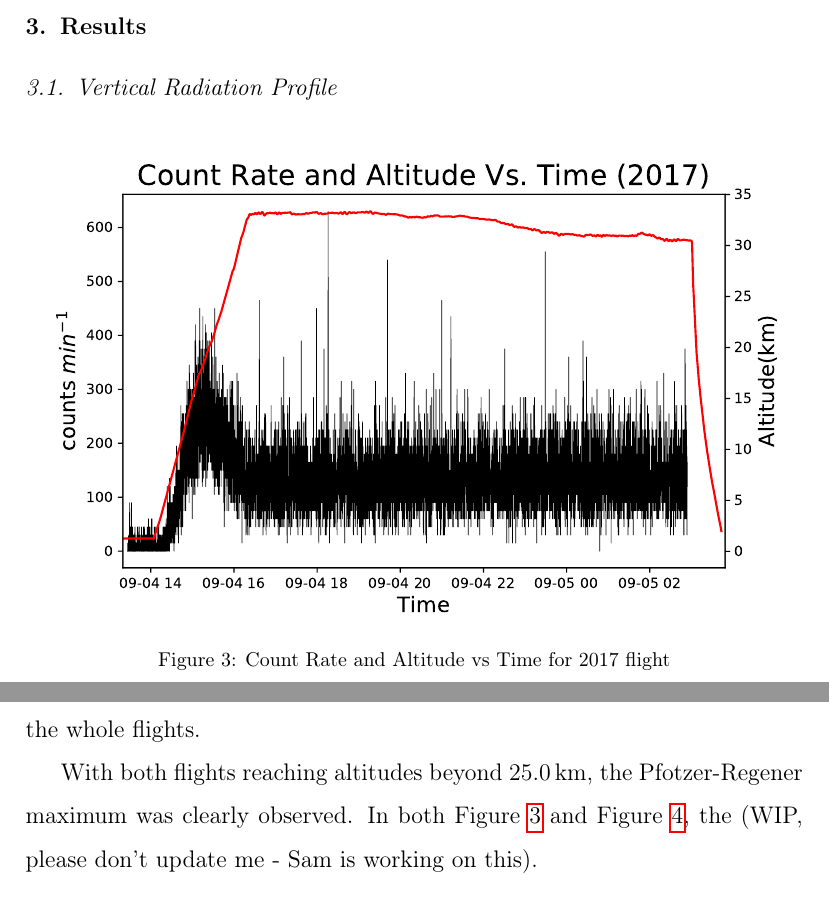
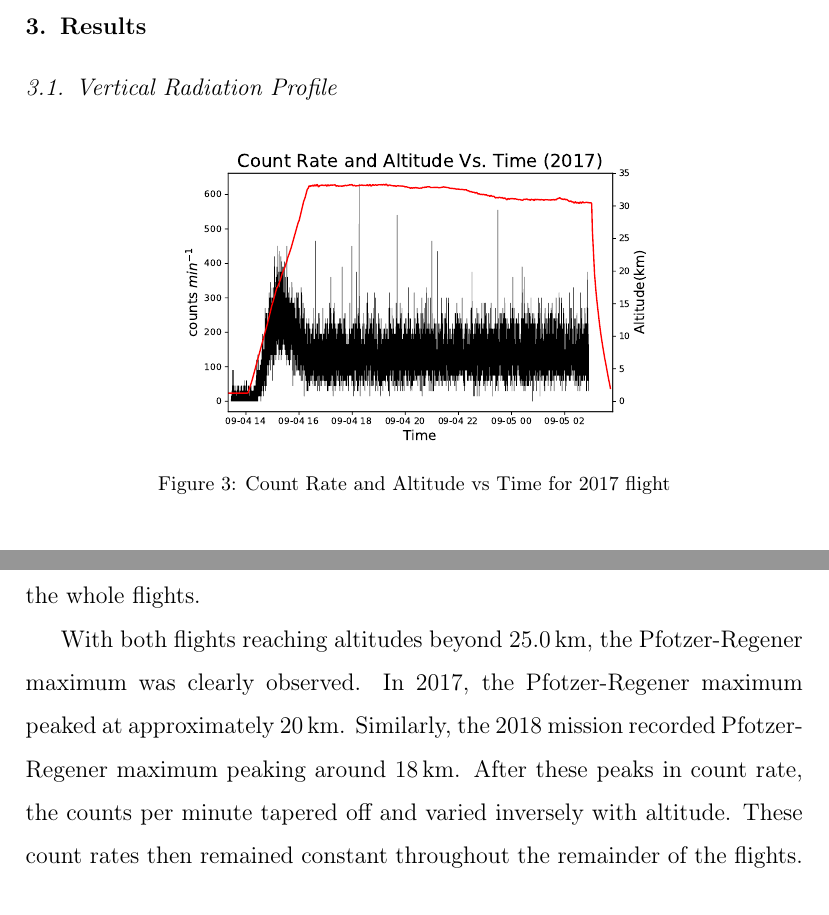
Before and after one commit to UH-MiniPix-Collaboration/MiniPIX, a LaTeX paper (paper/MiniPIX.tex, which reads paper/Analysis.tex): two parts of pages 6 and 7 of 13 before the commit and two parts of pages 6 and 7 of 12 after it, joined at a grey line, cut so that both start at the same text. Compiled offline with pdfLaTeX.

Commit message:
More updates to results

```diff
--- a/paper/Analysis.tex
+++ b/paper/Analysis.tex
@@ -9,10 +9,11 @@
 
 \begin{figure}[H]
 \centering
-\includegraphics[width=\textwidth]{count_rate_altitude_2017.pdf}
+\includegraphics[scale=.45]{count_rate_altitude_2017.pdf}
 \caption{Count Rate and Altitude vs Time for 2017 flight}
 \label{fig:ratealttime_2017}
 \end{figure}
+
 %First:
 %Present and characterize the first two plots - the data of the flight with counts vs altitude vs time.  Here we can talk about each flight and data shown.  Make sure to mention how the count rate changed as time and altitude changed.  We can talk about the flight time, the flight altitude variance, the coasting altitude, and how it all compares to the count rate.  We can be as descriptive as we can.
 %mention the position of the pfotzer-regener maximum for both years.  Talk about discrepancies as the data shows.  Speculate in discussion later.
@@ -21,10 +22,7 @@ Both HASP balloons containing the SORA payloads were launched separately on Sept
 
 As shown in Figure~\ref{fig:ratealttime_2017} and Figure~\ref{fig:ratealttime_2018}, both flights have very similar flight profiles.  It took each flight about 2 hours and 30 minutes to ascend to a stable float altitude.  It is important to mention that the 2017 flight reach and maintained a float altitude of approximately $\SI{31.5}{\kilo\meter}$.  In contrast, the 2018 flight kept a float altitude of $\SI{37.2}{\kilo\meter}$.  The rate of decent was slow and steady for both flights.  As such, data was collected continuously throughout the whole flights.
 
-With both flights reaching altitudes beyond $\SI{25.0}{\kilo\meter}$, the Pfotzer-Regener maximum was clearly observed.  In both Figure~\ref{fig:ratealttime_2017} and Figure~\ref{fig:ratealttime_2018}, the (WIP, please don't update me - Sam is working on this).
-
-%Maybe compare to BEXUS flights and RADX flight as well, and mention how the maximum is similar - CONFIRM findings.
-
-
+With both flights reaching altitudes beyond $\SI{25.0}{\kilo\meter}$, the Pfotzer-Regener maximum was clearly observed.  In 2017, the Pfotzer-Regener maximum peaked at approximately  $\SI{20}{\kilo\meter}$.  Similarly, the 2018 mission recorded Pfotzer-Regener maximum peaking around $\SI{18}{\kilo\meter}$. After these peaks in count rate, the counts per minute tapered off and varied inversely with altitude.  These count rates then remained constant throughout the remainder of the flights.
+%FOR Discussion - compare to BEXUS flights and RADX flight as well, and mention how the maximum is similar/different.  Here the maximum in the Hands et al RaD-X mission found the Pfotzer maximum around 60,000 ft (~18 km).
 \begin{figure}[H]
 \centering
@@ -32,7 +30,7 @@ With both flights reaching altitudes beyond $\SI{25.0}{\kilo\meter}$, the Pfotze
 \caption{PLACEHOLDER Count Rate and Altitude vs Time for 2018 flight}
 \label{fig:ratealttime_2018}
 \end{figure}
-
+%
 \begin{figure}[H]
 \centering
 \begin{subfigure}{.5\textwidth}
```
Also changed, not shown: paper/MiniPIX.tex (+1 -1 lines), figures/trash/minipix.pdf (deleted), paper/Analysis.tex (3 more changed lines), 1 other file.
